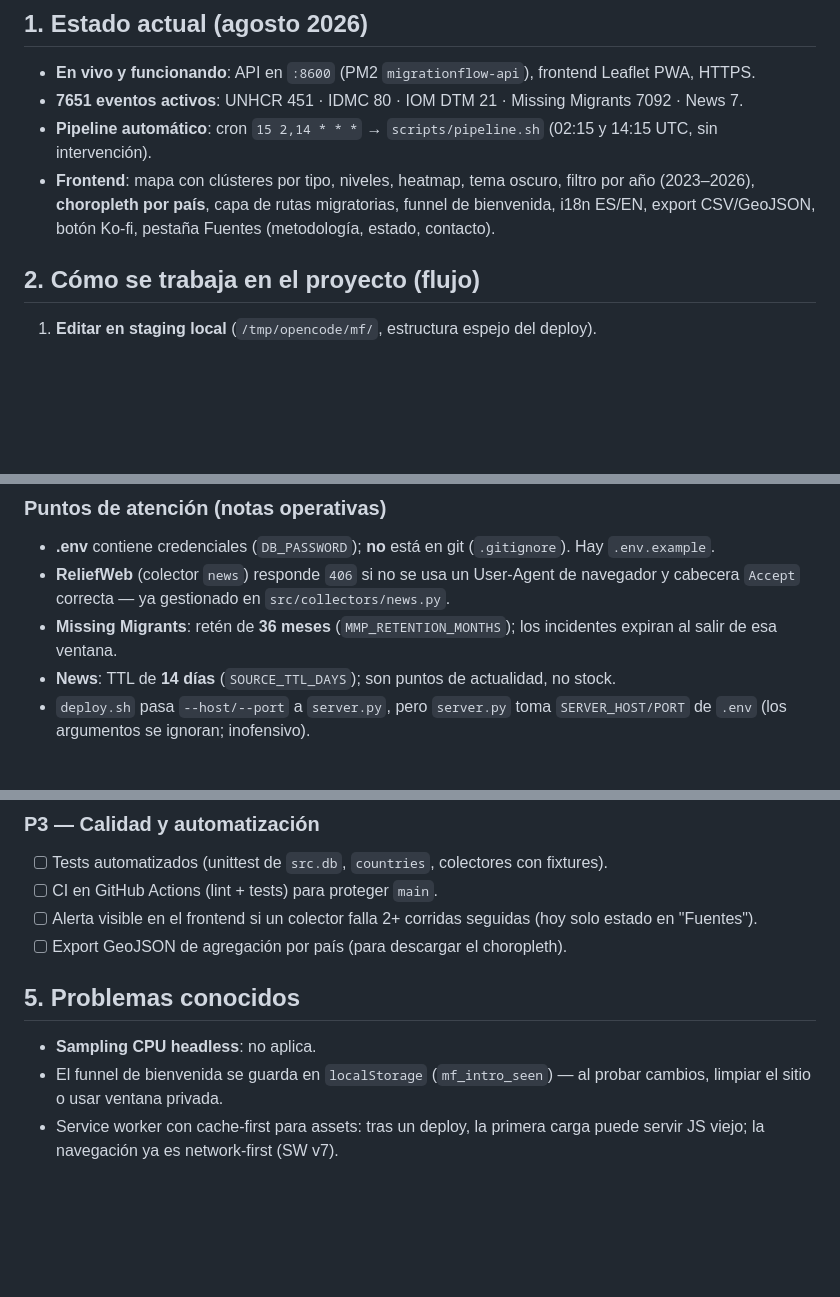
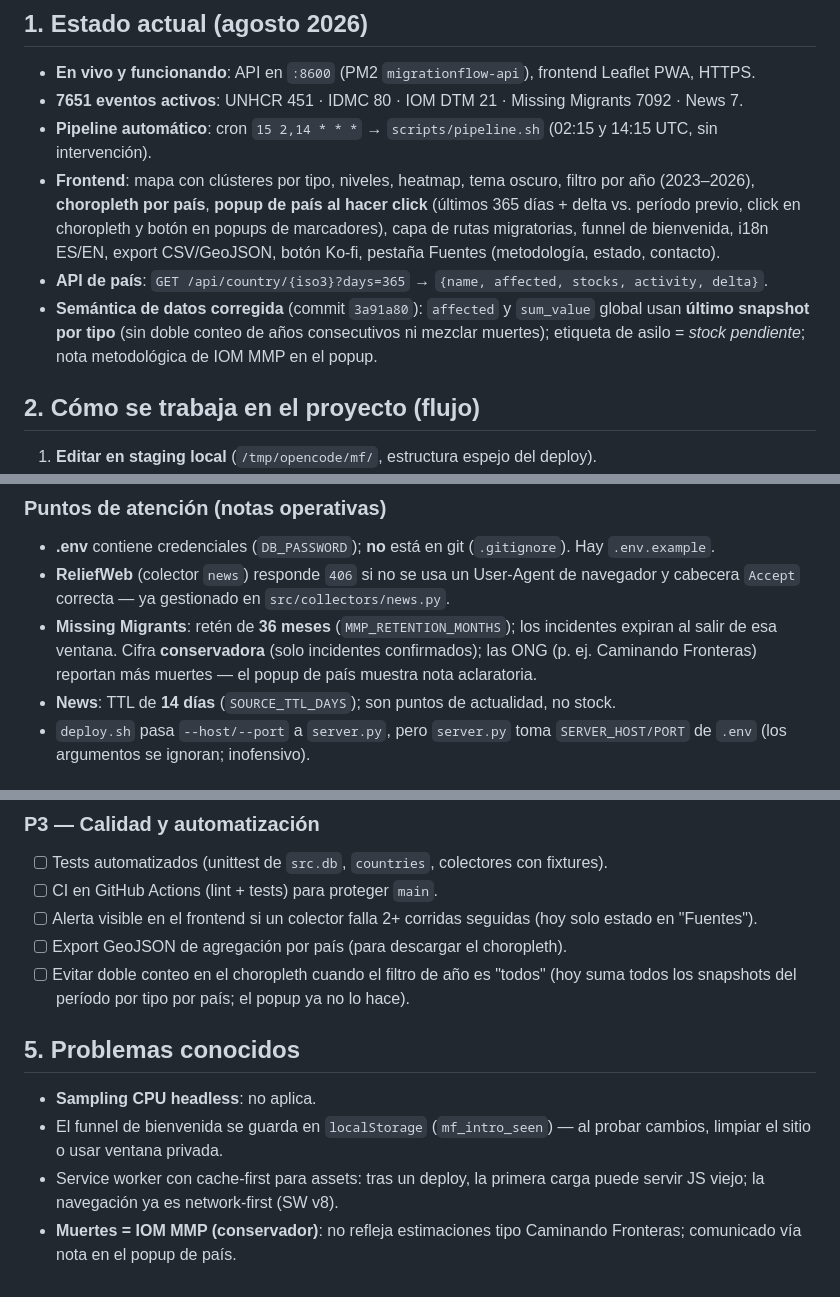
Before and after one commit to mcasrom/migrationflow-osint, a Markdown page: ROADMAP.md, 3 parts joined by grey strips. GitHub-like rendering; blank space fills up the shorter version.

Commit message:
ROADMAP: estado actual (popup pais 365d, correccion semantica de datos) y pendientes (fuente muertes complementaria, choropleth doble conteo)

```diff
--- a/ROADMAP.md
+++ b/ROADMAP.md
@@ -14,8 +14,14 @@ Producción: **https://migrationflow.viajeinteligencia.com**
 - **7651 eventos activos**: UNHCR 451 · IDMC 80 · IOM DTM 21 · Missing Migrants 7092 · News 7.
 - **Pipeline automático**: cron `15 2,14 * * *` → `scripts/pipeline.sh` (02:15 y 14:15 UTC, sin intervención).
 - **Frontend**: mapa con clústeres por tipo, niveles, heatmap, tema oscuro, filtro por año
-  (2023–2026), **choropleth por país**, capa de rutas migratorias, funnel de bienvenida,
-  i18n ES/EN, export CSV/GeoJSON, botón Ko-fi, pestaña Fuentes (metodología, estado, contacto).
+  (2023–2026), **choropleth por país**, **popup de país al hacer click** (últimos 365 días +
+  delta vs. período previo, click en choropleth y botón en popups de marcadores), capa de rutas
+  migratorias, funnel de bienvenida, i18n ES/EN, export CSV/GeoJSON, botón Ko-fi, pestaña
+  Fuentes (metodología, estado, contacto).
+- **API de país**: `GET /api/country/{iso3}?days=365` → `{name, affected, stocks, activity, delta}`.
+- **Semántica de datos corregida** (commit `3a91a80`): `affected` y `sum_value` global usan
+  **último snapshot por tipo** (sin doble conteo de años consecutivos ni mezclar muertes);
+  etiqueta de asilo = *stock pendiente*; nota metodológica de IOM MMP en el popup.
 
 ## 2. Cómo se trabaja en el proyecto (flujo)
 
@@ -58,6 +64,8 @@ Producción: **https://migrationflow.viajeinteligencia.com**
 - **ReliefWeb** (colector `news`) responde `406` si no se usa un User-Agent de navegador y cabecera
   `Accept` correcta — ya gestionado en `src/collectors/news.py`.
 - **Missing Migrants**: retén de **36 meses** (`MMP_RETENTION_MONTHS`); los incidentes expiran al salir de esa ventana.
+  Cifra **conservadora** (solo incidentes confirmados); las ONG (p. ej. Caminando Fronteras) reportan más
+  muertes — el popup de país muestra nota aclaratoria.
 - **News**: TTL de **14 días** (`SOURCE_TTL_DAYS`); son puntos de actualidad, no stock.
 - `deploy.sh` pasa `--host/--port` a `server.py`, pero `server.py` toma `SERVER_HOST/PORT` de `.env`
   (los argumentos se ignoran; inofensivo).
@@ -83,6 +93,8 @@ Priorizada (P1 = mayor valor/esfuerzo).
 - [ ] CI en GitHub Actions (lint + tests) para proteger `main`.
 - [ ] Alerta visible en el frontend si un colector falla 2+ corridas seguidas (hoy solo estado en "Fuentes").
 - [ ] Export GeoJSON de agregación por país (para descargar el choropleth).
+- [ ] Evitar doble conteo en el choropleth cuando el filtro de año es "todos" (hoy suma todos los snapshots
+      del período por tipo por país; el popup ya no lo hace).
 
 ## 5. Problemas conocidos
 
@@ -90,4 +102,6 @@ Priorizada (P1 = mayor valor/esfuerzo).
 - El funnel de bienvenida se guarda en `localStorage` (`mf_intro_seen`) — al probar cambios, limpiar
   el sitio o usar ventana privada.
 - Service worker con cache-first para assets: tras un deploy, la primera carga puede servir JS viejo;
-  la navegación ya es network-first (SW v7).
+  la navegación ya es network-first (SW v8).
+- **Muertes = IOM MMP (conservador)**: no refleja estimaciones tipo Caminando Fronteras; comunicado vía
+  nota en el popup de país.
```
Also changed, not shown: other parts of ROADMAP.md (+2 -0 lines).
